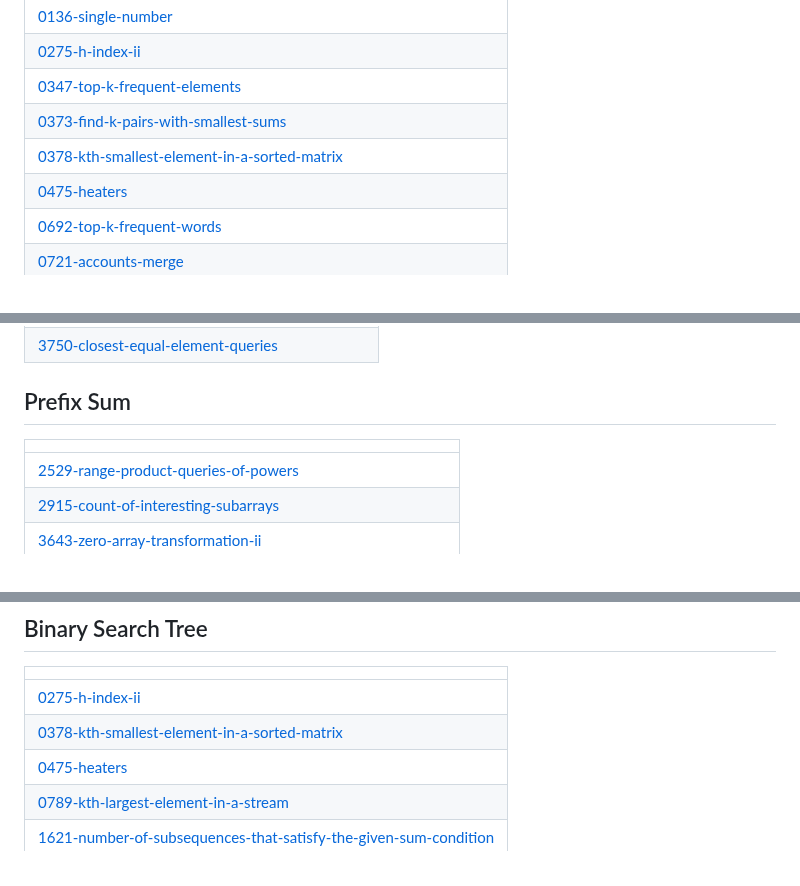
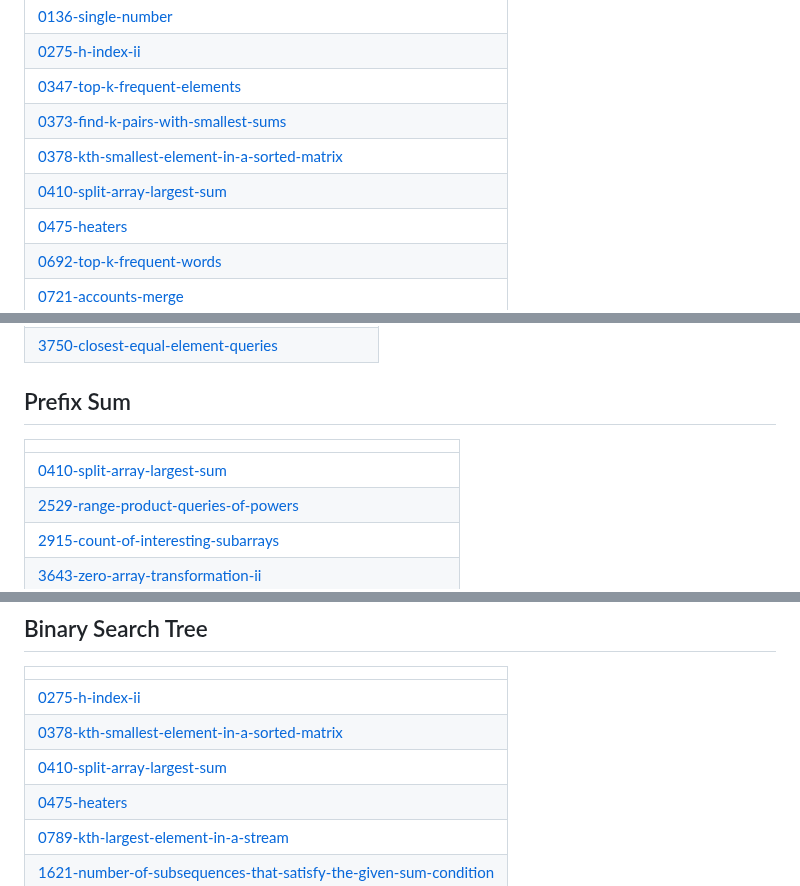
Before and after one commit to BemnetMussa/Competitive-Programming, a Markdown page: README.md, 3 parts joined by grey strips. Rendered like a GitHub page.

Commit message:
Update README - Topic Tags

```diff
--- a/README.md
+++ b/README.md
@@ -11,6 +11,7 @@
 | [0347-top-k-frequent-elements](https://github.com/BemnetMussa/Competitive-Programming/tree/master/0347-top-k-frequent-elements) |
 | [0373-find-k-pairs-with-smallest-sums](https://github.com/BemnetMussa/Competitive-Programming/tree/master/0373-find-k-pairs-with-smallest-sums) |
 | [0378-kth-smallest-element-in-a-sorted-matrix](https://github.com/BemnetMussa/Competitive-Programming/tree/master/0378-kth-smallest-element-in-a-sorted-matrix) |
+| [0410-split-array-largest-sum](https://github.com/BemnetMussa/Competitive-Programming/tree/master/0410-split-array-largest-sum) |
 | [0475-heaters](https://github.com/BemnetMussa/Competitive-Programming/tree/master/0475-heaters) |
 | [0692-top-k-frequent-words](https://github.com/BemnetMussa/Competitive-Programming/tree/master/0692-top-k-frequent-words) |
 | [0721-accounts-merge](https://github.com/BemnetMussa/Competitive-Programming/tree/master/0721-accounts-merge) |
@@ -64,6 +65,7 @@
 ## Prefix Sum
 |  |
 | ------- |
+| [0410-split-array-largest-sum](https://github.com/BemnetMussa/Competitive-Programming/tree/master/0410-split-array-largest-sum) |
 | [2529-range-product-queries-of-powers](https://github.com/BemnetMussa/Competitive-Programming/tree/master/2529-range-product-queries-of-powers) |
 | [2915-count-of-interesting-subarrays](https://github.com/BemnetMussa/Competitive-Programming/tree/master/2915-count-of-interesting-subarrays) |
 | [3643-zero-array-transformation-ii](https://github.com/BemnetMussa/Competitive-Programming/tree/master/3643-zero-array-transformation-ii) |
@@ -143,6 +145,7 @@
 | ------- |
 | [0275-h-index-ii](https://github.com/BemnetMussa/Competitive-Programming/tree/master/0275-h-index-ii) |
 | [0378-kth-smallest-element-in-a-sorted-matrix](https://github.com/BemnetMussa/Competitive-Programming/tree/master/0378-kth-smallest-element-in-a-sorted-matrix) |
+| [0410-split-array-largest-sum](https://github.com/BemnetMussa/Competitive-Programming/tree/master/0410-split-array-largest-sum) |
 | [0475-heaters](https://github.com/BemnetMussa/Competitive-Programming/tree/master/0475-heaters) |
 | [0789-kth-largest-element-in-a-stream](https://github.com/BemnetMussa/Competitive-Programming/tree/master/0789-kth-largest-element-in-a-stream) |
 | [1621-number-of-subsequences-that-satisfy-the-given-sum-condition](https://github.com/BemnetMussa/Competitive-Programming/tree/master/1621-number-of-subsequences-that-satisfy-the-given-sum-condition) |
```
Also changed, not shown: other parts of README.md (+2 -0 lines).
